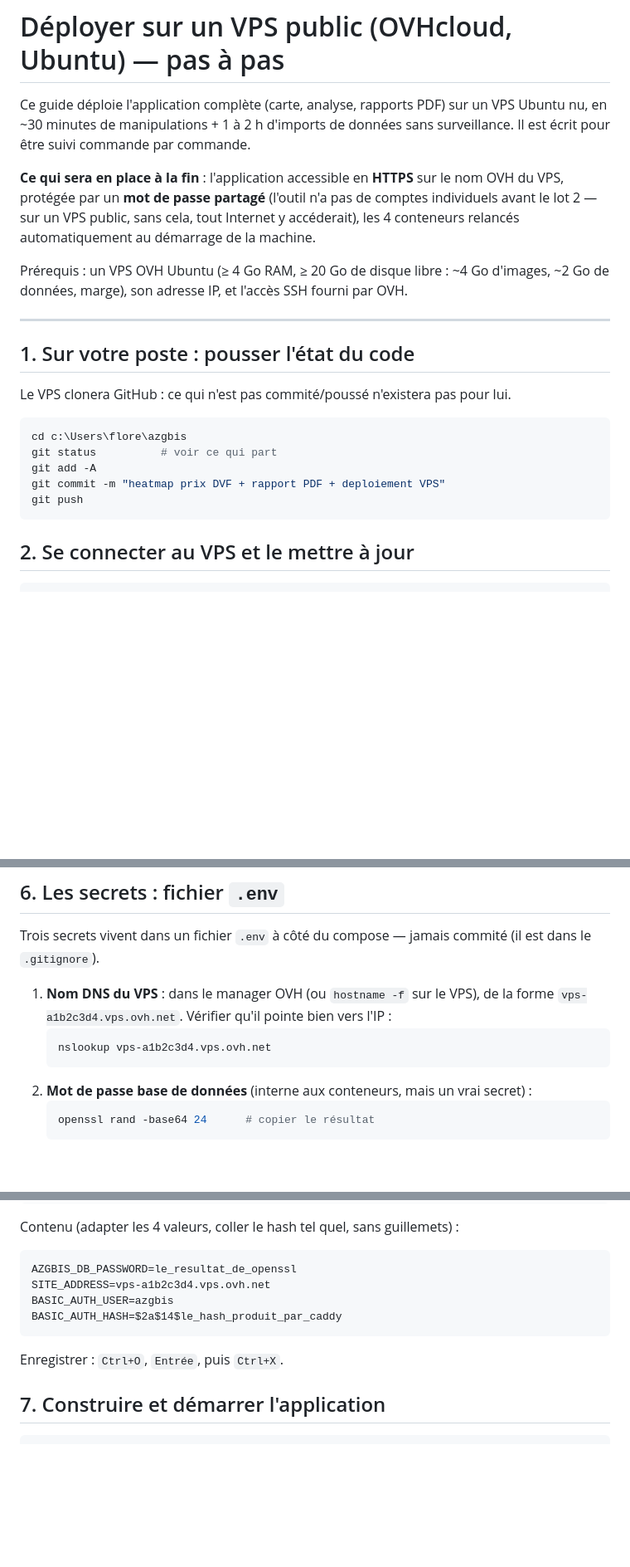
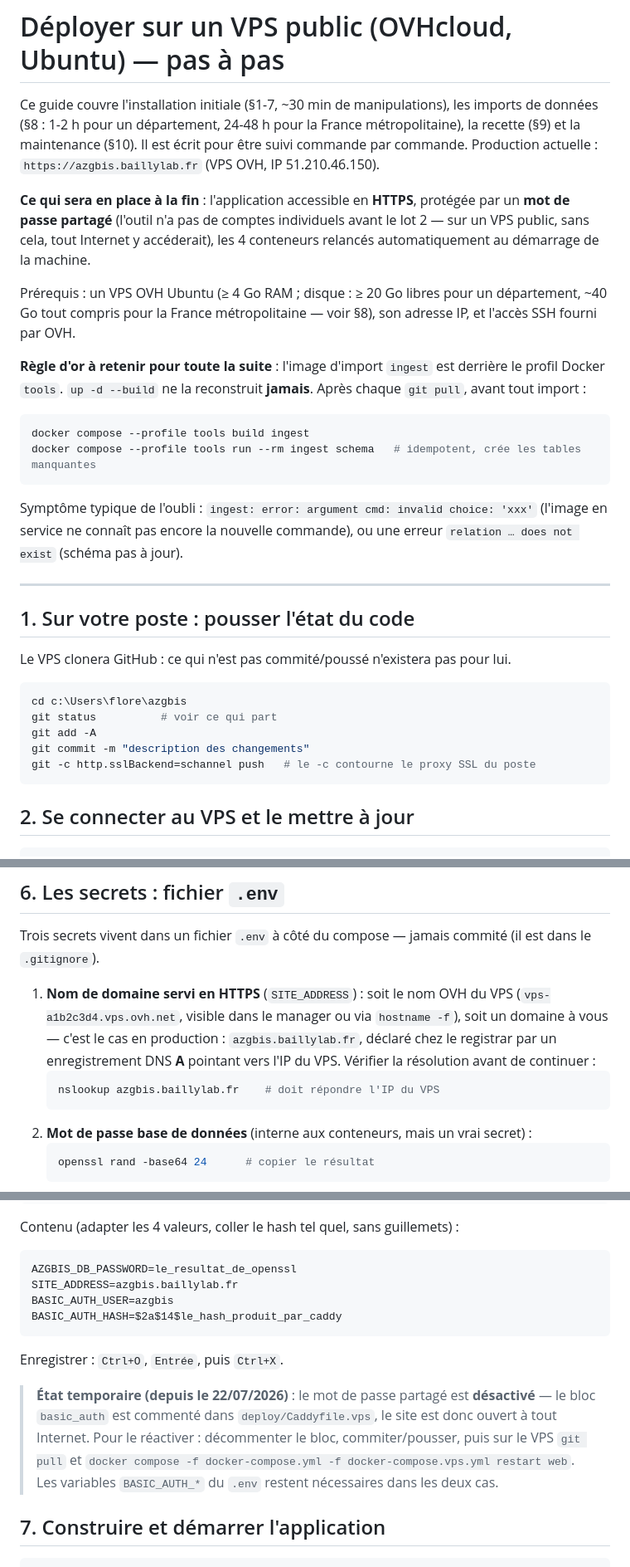
Before and after one commit to florentbailly/azgbis, a Markdown page: docs/deploiement-vps.md, 3 parts joined by grey strips. Shown at 83% size. Rendered like a GitHub page; blank space fills up the shorter version.

````diff
--- a/docs/deploiement-vps.md
+++ b/docs/deploiement-vps.md
@@ -1,16 +1,32 @@
 # Déployer sur un VPS public (OVHcloud, Ubuntu) — pas à pas
 
-Ce guide déploie l'application complète (carte, analyse, rapports PDF) sur un VPS
-Ubuntu nu, en ~30 minutes de manipulations + 1 à 2 h d'imports de données sans
-surveillance. Il est écrit pour être suivi commande par commande.
+Ce guide couvre l'installation initiale (§1-7, ~30 min de manipulations), les imports
+de données (§8 : 1-2 h pour un département, 24-48 h pour la France métropolitaine),
+la recette (§9) et la maintenance (§10). Il est écrit pour être suivi commande par
+commande. Production actuelle : `https://azgbis.baillylab.fr` (VPS OVH,
+IP 51.210.46.150).
 
-**Ce qui sera en place à la fin** : l'application accessible en **HTTPS** sur le nom
-OVH du VPS, protégée par un **mot de passe partagé** (l'outil n'a pas de comptes
-individuels avant le lot 2 — sur un VPS public, sans cela, tout Internet y accéderait),
-les 4 conteneurs relancés automatiquement au démarrage de la machine.
+**Ce qui sera en place à la fin** : l'application accessible en **HTTPS**, protégée
+par un **mot de passe partagé** (l'outil n'a pas de comptes individuels avant le
+lot 2 — sur un VPS public, sans cela, tout Internet y accéderait), les 4 conteneurs
+relancés automatiquement au démarrage de la machine.
 
-Prérequis : un VPS OVH Ubuntu (≥ 4 Go RAM, ≥ 20 Go de disque libre : ~4 Go d'images,
-~2 Go de données, marge), son adresse IP, et l'accès SSH fourni par OVH.
+Prérequis : un VPS OVH Ubuntu (≥ 4 Go RAM ; disque : ≥ 20 Go libres pour un
+département, ~40 Go tout compris pour la France métropolitaine — voir §8), son
+adresse IP, et l'accès SSH fourni par OVH.
+
+**Règle d'or à retenir pour toute la suite** : l'image d'import `ingest` est derrière
+le profil Docker `tools`. `up -d --build` ne la reconstruit **jamais**. Après chaque
+`git pull`, avant tout import :
+
+```bash
+docker compose --profile tools build ingest
+docker compose --profile tools run --rm ingest schema   # idempotent, crée les tables manquantes
+```
+
+Symptôme typique de l'oubli : `ingest: error: argument cmd: invalid choice: 'xxx'`
+(l'image en service ne connaît pas encore la nouvelle commande), ou une erreur
+`relation … does not exist` (schéma pas à jour).
 
 ---
 
@@ -22,8 +38,8 @@ Le VPS clonera GitHub : ce qui n'est pas commité/poussé n'existera pas pour lu
 cd c:\Users\flore\azgbis
 git status          # voir ce qui part
 git add -A
-git commit -m "heatmap prix DVF + rapport PDF + deploiement VPS"
-git push
+git commit -m "description des changements"
+git -c http.sslBackend=schannel push   # le -c contourne le proxy SSL du poste
 ```
 
 ## 2. Se connecter au VPS et le mettre à jour
@@ -89,10 +105,13 @@ cd azgbis
 Trois secrets vivent dans un fichier `.env` à côté du compose — jamais commité
 (il est dans le `.gitignore`).
 
-1. **Nom DNS du VPS** : dans le manager OVH (ou `hostname -f` sur le VPS), de la forme
-   `vps-a1b2c3d4.vps.ovh.net`. Vérifier qu'il pointe bien vers l'IP :
+1. **Nom de domaine servi en HTTPS** (`SITE_ADDRESS`) : soit le nom OVH du VPS
+   (`vps-a1b2c3d4.vps.ovh.net`, visible dans le manager ou via `hostname -f`), soit
+   un domaine à vous — c'est le cas en production : `azgbis.baillylab.fr`, déclaré
+   chez le registrar par un enregistrement DNS **A** pointant vers l'IP du VPS.
+   Vérifier la résolution avant de continuer :
    ```bash
-   nslookup vps-a1b2c3d4.vps.ovh.net
+   nslookup azgbis.baillylab.fr    # doit répondre l'IP du VPS
    ```
 2. **Mot de passe base de données** (interne aux conteneurs, mais un vrai secret) :
    ```bash
@@ -115,12 +134,19 @@ Contenu (adapter les 4 valeurs, coller le hash tel quel, sans guillemets) :
 
 ```
 AZGBIS_DB_PASSWORD=le_resultat_de_openssl
-SITE_ADDRESS=vps-a1b2c3d4.vps.ovh.net
+SITE_ADDRESS=azgbis.baillylab.fr
 BASIC_AUTH_USER=azgbis
 BASIC_AUTH_HASH=$2a$14$le_hash_produit_par_caddy
 ```
 
 Enregistrer : `Ctrl+O`, `Entrée`, puis `Ctrl+X`.
+
+> **État temporaire (depuis le 22/07/2026)** : le mot de passe partagé est
+> **désactivé** — le bloc `basic_auth` est commenté dans `deploy/Caddyfile.vps`,
+> le site est donc ouvert à tout Internet. Pour le réactiver : décommenter le bloc,
+> commiter/pousser, puis sur le VPS `git pull` et
+> `docker compose -f docker-compose.yml -f docker-compose.vps.yml restart web`.
+> Les variables `BASIC_AUTH_*` du `.env` restent nécessaires dans les deux cas.
 
 ## 7. Construire et démarrer l'application
 
````
Also changed, not shown: other parts of docs/deploiement-vps.md (+79 -30 lines), CLAUDE.md (+6 -3 lines).
